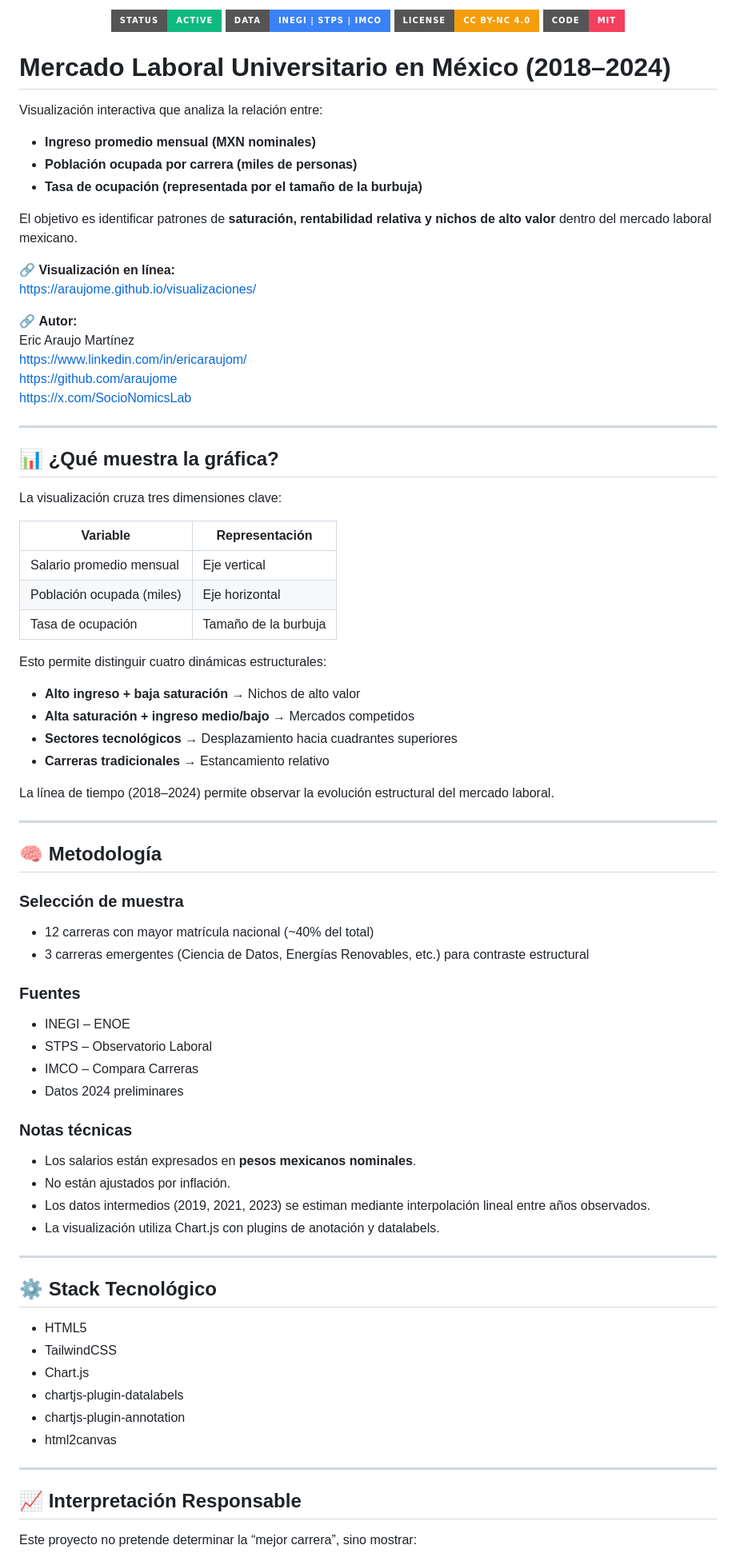
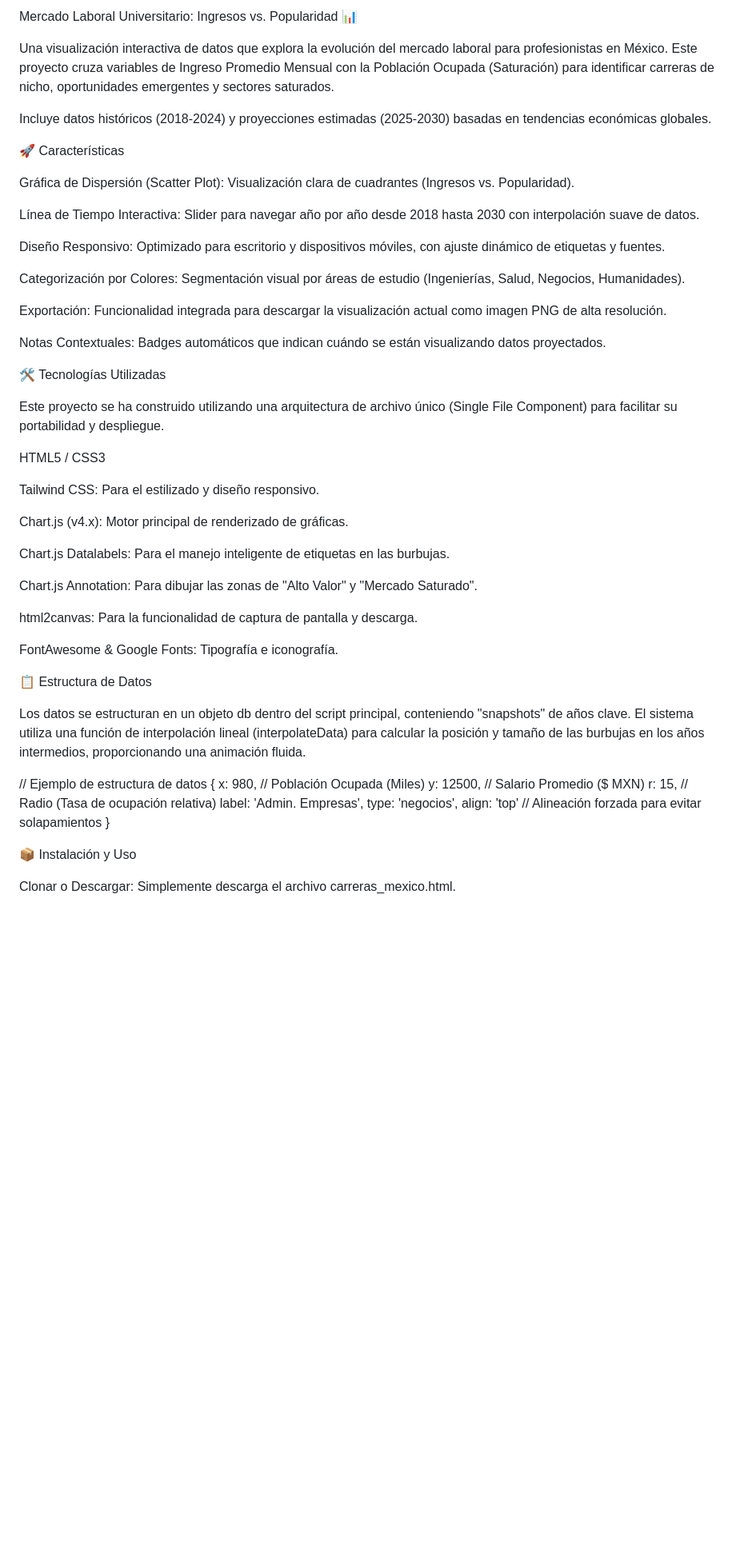
Before and after one commit to AraujoME/visualizaciones, a Markdown page: mercadolaboraluniversitario/README.md, the part around one of its changes. Shown at 80% size. Rendered like a GitHub page; badges without logos; blank space fills up the shorter version.

```diff
--- a/mercadolaboraluniversitario/README.md
+++ b/mercadolaboraluniversitario/README.md
@@ -1,84 +1,58 @@
-<p align="center">
-  <img src="https://img.shields.io/badge/Status-Active-10b981?style=for-the-badge">
-  <img src="https://img.shields.io/badge/Data-INEGI%20%7C%20STPS%20%7C%20IMCO-3b82f6?style=for-the-badge">
-  <img src="https://img.shields.io/badge/License-CC%20BY--NC%204.0-f59e0b?style=for-the-badge">
-  <img src="https://img.shields.io/badge/Code-MIT-f43f5e?style=for-the-badge">
-</p>
+Mercado Laboral Universitario: Ingresos vs. Popularidad 📊
 
-# Mercado Laboral Universitario en México (2018–2024)
+Una visualización interactiva de datos que explora la evolución del mercado laboral para profesionistas en México. Este proyecto cruza variables de Ingreso Promedio Mensual con la Población Ocupada (Saturación) para identificar carreras de nicho, oportunidades emergentes y sectores saturados.
 
-Visualización interactiva que analiza la relación entre:
+Incluye datos históricos (2018-2024) y proyecciones estimadas (2025-2030) basadas en tendencias económicas globales.
 
-- **Ingreso promedio mensual (MXN nominales)**
-- **Población ocupada por carrera (miles de personas)**
-- **Tasa de ocupación (representada por el tamaño de la burbuja)**
+🚀 Características
 
-El objetivo es identificar patrones de **saturación, rentabilidad relativa y nichos de alto valor** dentro del mercado laboral mexicano.
+Gráfica de Dispersión (Scatter Plot): Visualización clara de cuadrantes (Ingresos vs. Popularidad).
 
-🔗 **Visualización en línea:**
-https://araujome.github.io/visualizaciones/
+Línea de Tiempo Interactiva: Slider para navegar año por año desde 2018 hasta 2030 con interpolación suave de datos.
 
-🔗 **Autor:**
-Eric Araujo Martínez
-https://www.linkedin.com/in/ericaraujom/
-https://github.com/araujome
-https://x.com/SocioNomicsLab
+Diseño Responsivo: Optimizado para escritorio y dispositivos móviles, con ajuste dinámico de etiquetas y fuentes.
 
----
+Categorización por Colores: Segmentación visual por áreas de estudio (Ingenierías, Salud, Negocios, Humanidades).
 
-## 📊 ¿Qué muestra la gráfica?
+Exportación: Funcionalidad integrada para descargar la visualización actual como imagen PNG de alta resolución.
 
-La visualización cruza tres dimensiones clave:
+Notas Contextuales: Badges automáticos que indican cuándo se están visualizando datos proyectados.
 
-| Variable | Representación |
-|----------|---------------|
-| Salario promedio mensual | Eje vertical |
-| Población ocupada (miles) | Eje horizontal |
-| Tasa de ocupación | Tamaño de la burbuja |
+🛠️ Tecnologías Utilizadas
 
-Esto permite distinguir cuatro dinámicas estructurales:
+Este proyecto se ha construido utilizando una arquitectura de archivo único (Single File Component) para facilitar su portabilidad y despliegue.
 
-- **Alto ingreso + baja saturación** → Nichos de alto valor
-- **Alta saturación + ingreso medio/bajo** → Mercados competidos
-- **Sectores tecnológicos** → Desplazamiento hacia cuadrantes superiores
-- **Carreras tradicionales** → Estancamiento relativo
+HTML5 / CSS3
 
-La línea de tiempo (2018–2024) permite observar la evolución estructural del mercado laboral.
+Tailwind CSS: Para el estilizado y diseño responsivo.
 
----
+Chart.js (v4.x): Motor principal de renderizado de gráficas.
 
-## 🧠 Metodología
+Chart.js Datalabels: Para el manejo inteligente de etiquetas en las burbujas.
 
-### Selección de muestra
-- 12 carreras con mayor matrícula nacional (~40% del total)
-- 3 carreras emergentes (Ciencia de Datos, Energías Renovables, etc.) para contraste estructural
+Chart.js Annotation: Para dibujar las zonas de "Alto Valor" y "Mercado Saturado".
 
-### Fuentes
-- INEGI – ENOE
-- STPS – Observatorio Laboral
-- IMCO – Compara Carreras
-- Datos 2024 preliminares
+html2canvas: Para la funcionalidad de captura de pantalla y descarga.
 
-### Notas técnicas
-- Los salarios están expresados en **pesos mexicanos nominales**.
-- No están ajustados por inflación.
-- Los datos intermedios (2019, 2021, 2023) se estiman mediante interpolación lineal entre años observados.
-- La visualización utiliza Chart.js con plugins de anotación y datalabels.
+FontAwesome & Google Fonts: Tipografía e iconografía.
 
----
+📋 Estructura de Datos
 
-## ⚙️ Stack Tecnológico
+Los datos se estructuran en un objeto db dentro del script principal, conteniendo "snapshots" de años clave. El sistema utiliza una función de interpolación lineal (interpolateData) para calcular la posición y tamaño de las burbujas en los años intermedios, proporcionando una animación fluida.
 
-- HTML5
-- TailwindCSS
-- Chart.js
-- chartjs-plugin-datalabels
-- chartjs-plugin-annotation
-- html2canvas
+// Ejemplo de estructura de datos
+{
+    x: 980,   // Población Ocupada (Miles)
+    y: 12500, // Salario Promedio ($ MXN)
+    r: 15,    // Radio (Tasa de ocupación relativa)
+    label: 'Admin. Empresas',
+    type: 'negocios',
+    align: 'top' // Alineación forzada para evitar solapamientos
+}
 
----
 
-## 📈 Interpretación Responsable
+📦 Instalación y Uso
 
-Este proyecto no pretende determinar la “mejor carrera”, sino mostrar:
+Clonar o Descargar:
+Simplemente descarga el archivo carreras_mexico.html.
 
```
Also changed, not shown: other parts of mercadolaboraluniversitario/README.md (+18 -16 lines).
